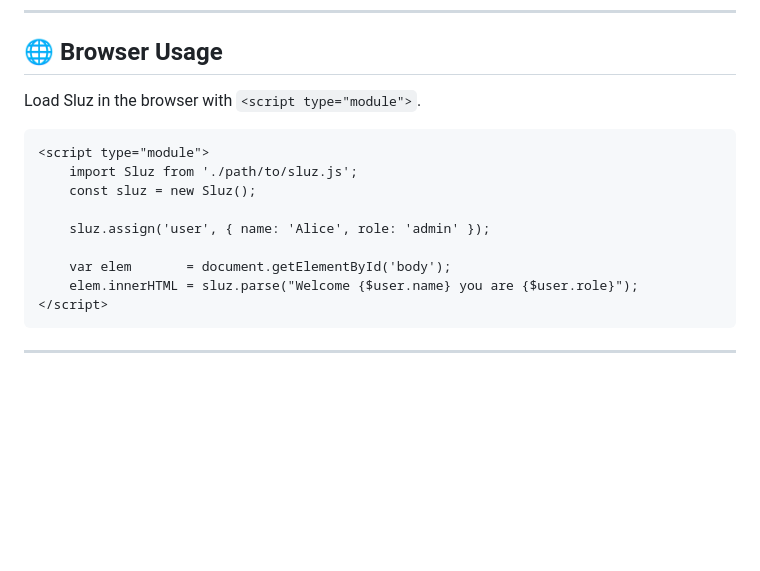
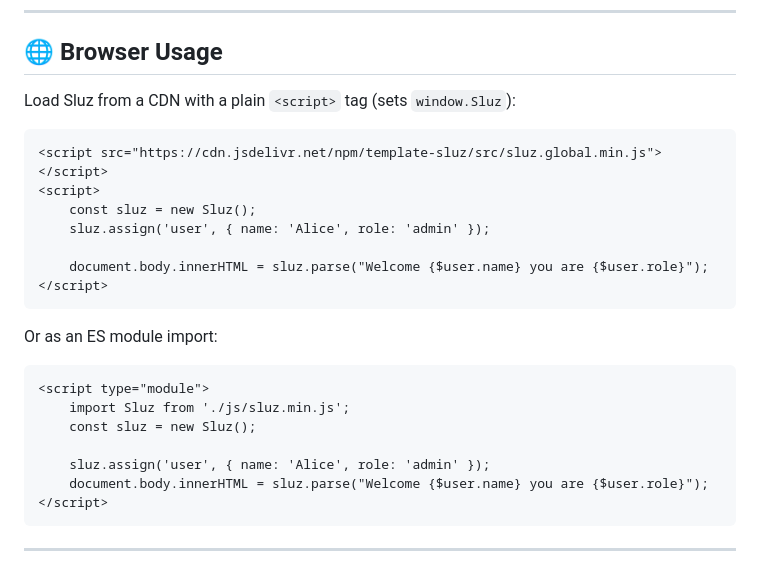
Before and after one commit to scottchiefbaker/js-Template-Sluz, a Markdown page: README.md, the part around the change. GitHub-like rendering; blank space fills up the shorter version.

````diff
--- a/README.md
+++ b/README.md
@@ -25,17 +25,27 @@ console.log(sluz.parse('{$user.first} {$user.last}')); // Jason Doolis
 
 ## 🌐 Browser Usage
 
-Load Sluz in the browser with `<script type="module">`.
+Load Sluz from a CDN with a plain `<script>` tag (sets `window.Sluz`):
+
+```html
+<script src="https://cdn.jsdelivr.net/npm/template-sluz/src/sluz.global.min.js"></script>
+<script>
+    const sluz = new Sluz();
+    sluz.assign('user', { name: 'Alice', role: 'admin' });
+
+    document.body.innerHTML = sluz.parse("Welcome {$user.name} you are {$user.role}");
+</script>
+```
+
+Or as an ES module import:
 
 ```html
 <script type="module">
-    import Sluz from './path/to/sluz.js';
+    import Sluz from './js/sluz.min.js';
     const sluz = new Sluz();
 
     sluz.assign('user', { name: 'Alice', role: 'admin' });
-
-    var elem       = document.getElementById('body');
-    elem.innerHTML = sluz.parse("Welcome {$user.name} you are {$user.role}");
+    document.body.innerHTML = sluz.parse("Welcome {$user.name} you are {$user.role}");
 </script>
 ```
 
````
Also changed, not shown: src/README.md (added, +34 -0 lines).
